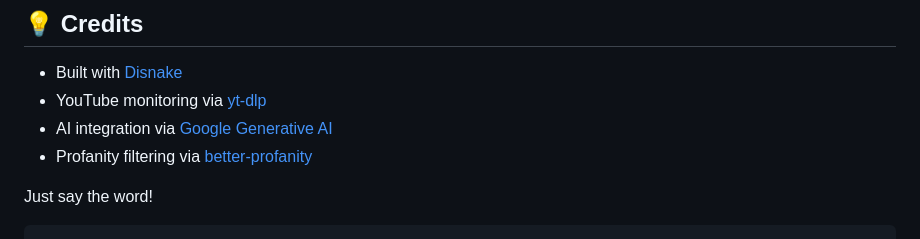
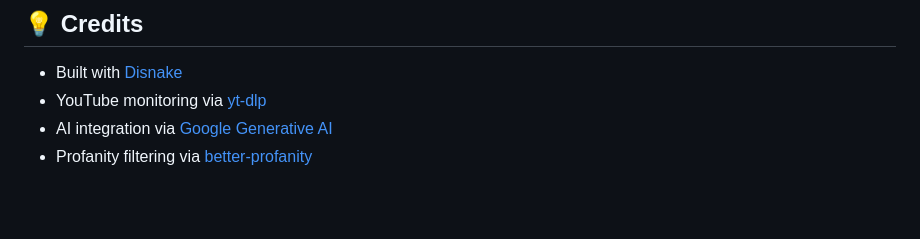
Before and after one commit to OptimiDEV/InfiniteBot, a Markdown page: README.md, the part around the change printed below. Drawn GitHub-style; blank space fills up the shorter version.

````diff
--- a/README.md
+++ b/README.md
@@ -124,8 +124,3 @@ MIT License. Use freely with attribution.
 * YouTube monitoring via [yt-dlp](https://github.com/yt-dlp/yt-dlp)
 * AI integration via [Google Generative AI](https://ai.google.dev/)
 * Profanity filtering via [better-profanity](https://github.com/snguyenthanh/better-profanity)
-
-
-
-Just say the word!
-```
````
Also changed, not shown: other parts of README.md (+2 -2 lines).
